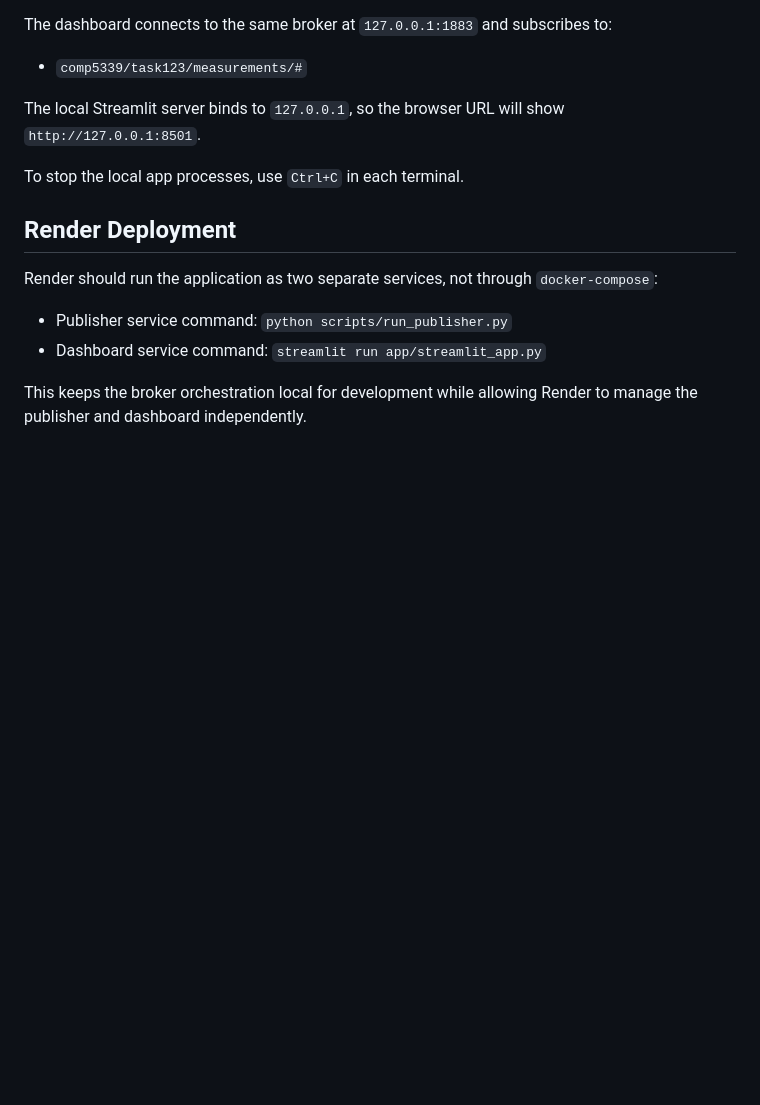
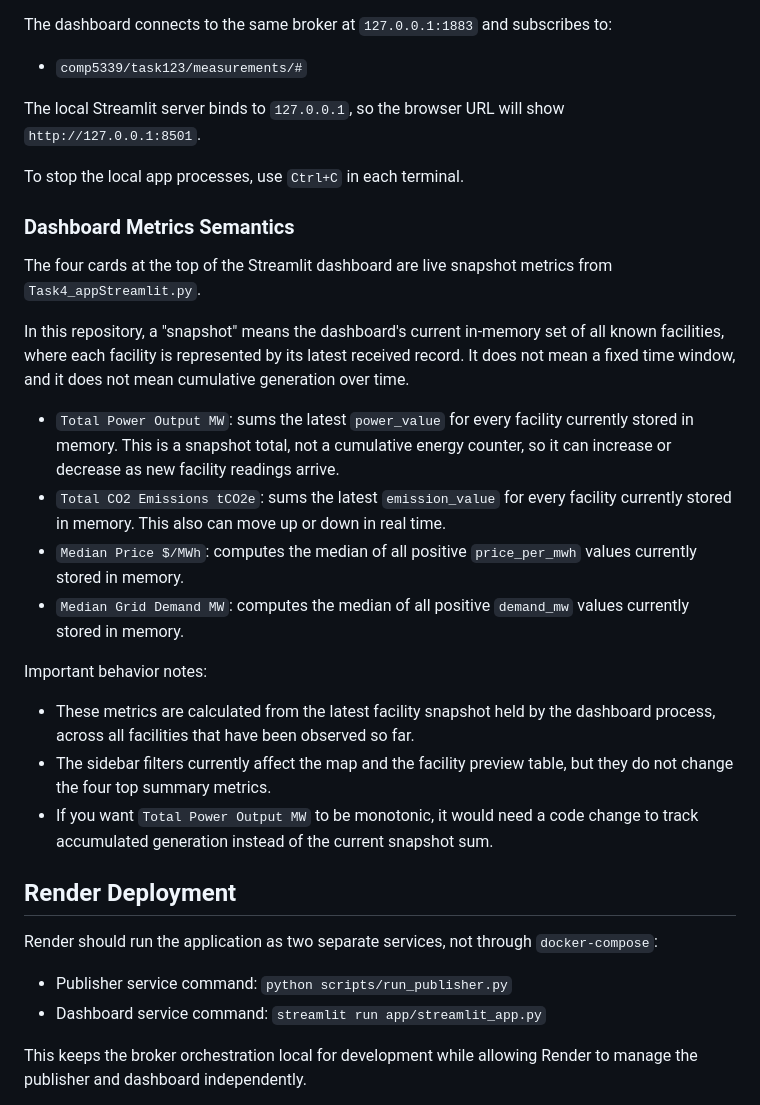
Before and after one commit to arhawk/NEM-Monitoring-Dashboard, a Markdown page: README.md, the part around the change. Drawn GitHub-style; blank space fills up the shorter version.

Commit message:
add detailed descriptions

```diff
--- a/README.md
+++ b/README.md
@@ -132,6 +132,23 @@ The local Streamlit server binds to `127.0.0.1`, so the browser URL will show `h
 
 To stop the local app processes, use `Ctrl+C` in each terminal.
 
+### Dashboard Metrics Semantics
+
+The four cards at the top of the Streamlit dashboard are live snapshot metrics from `Task4_appStreamlit.py`.
+
+In this repository, a "snapshot" means the dashboard's current in-memory set of all known facilities, where each facility is represented by its latest received record. It does not mean a fixed time window, and it does not mean cumulative generation over time.
+
+- `Total Power Output MW`: sums the latest `power_value` for every facility currently stored in memory. This is a snapshot total, not a cumulative energy counter, so it can increase or decrease as new facility readings arrive.
+- `Total CO2 Emissions tCO2e`: sums the latest `emission_value` for every facility currently stored in memory. This also can move up or down in real time.
+- `Median Price $/MWh`: computes the median of all positive `price_per_mwh` values currently stored in memory.
+- `Median Grid Demand MW`: computes the median of all positive `demand_mw` values currently stored in memory.
+
+Important behavior notes:
+
+- These metrics are calculated from the latest facility snapshot held by the dashboard process, across all facilities that have been observed so far.
+- The sidebar filters currently affect the map and the facility preview table, but they do not change the four top summary metrics.
+- If you want `Total Power Output MW` to be monotonic, it would need a code change to track accumulated generation instead of the current snapshot sum.
+
 ## Render Deployment
 
 Render should run the application as two separate services, not through `docker-compose`:
```
